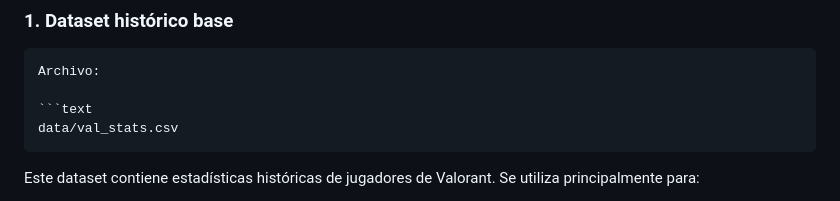
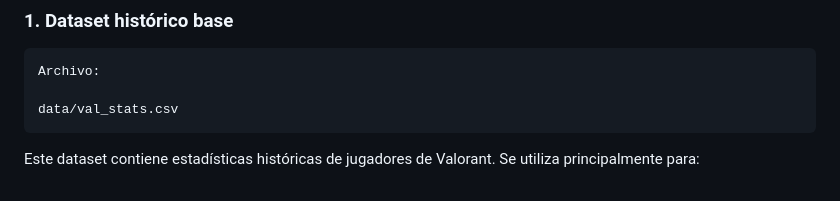
Before and after one commit to JeanAlexandreVergaraUSM/ValoStats, a Markdown page: README.md, the part around the change. GitHub-like rendering.

````diff
--- a/README.md
+++ b/README.md
@@ -600,7 +600,6 @@ El proyecto utiliza distintas fuentes de datos, separadas según su propósito d
 ```md
 Archivo:
 
-```text
 data/val_stats.csv
 ```
 
````
